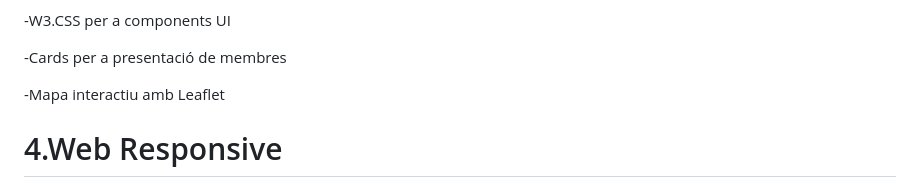
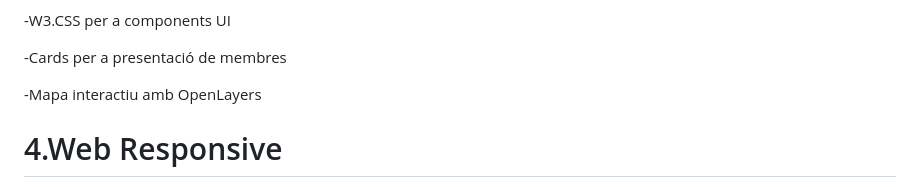
Before and after one commit to Enriccanals/_tarracogol, a Markdown page: README.md, the part around the change. Rendered like a GitHub page.

```diff
--- a/README.md
+++ b/README.md
@@ -67,7 +67,7 @@ Elements utilitzats:
 
 -Cards per a presentació de membres
 
--Mapa interactiu amb Leaflet
+-Mapa interactiu amb OpenLayers
 
 # 4.Web Responsive
 
```
